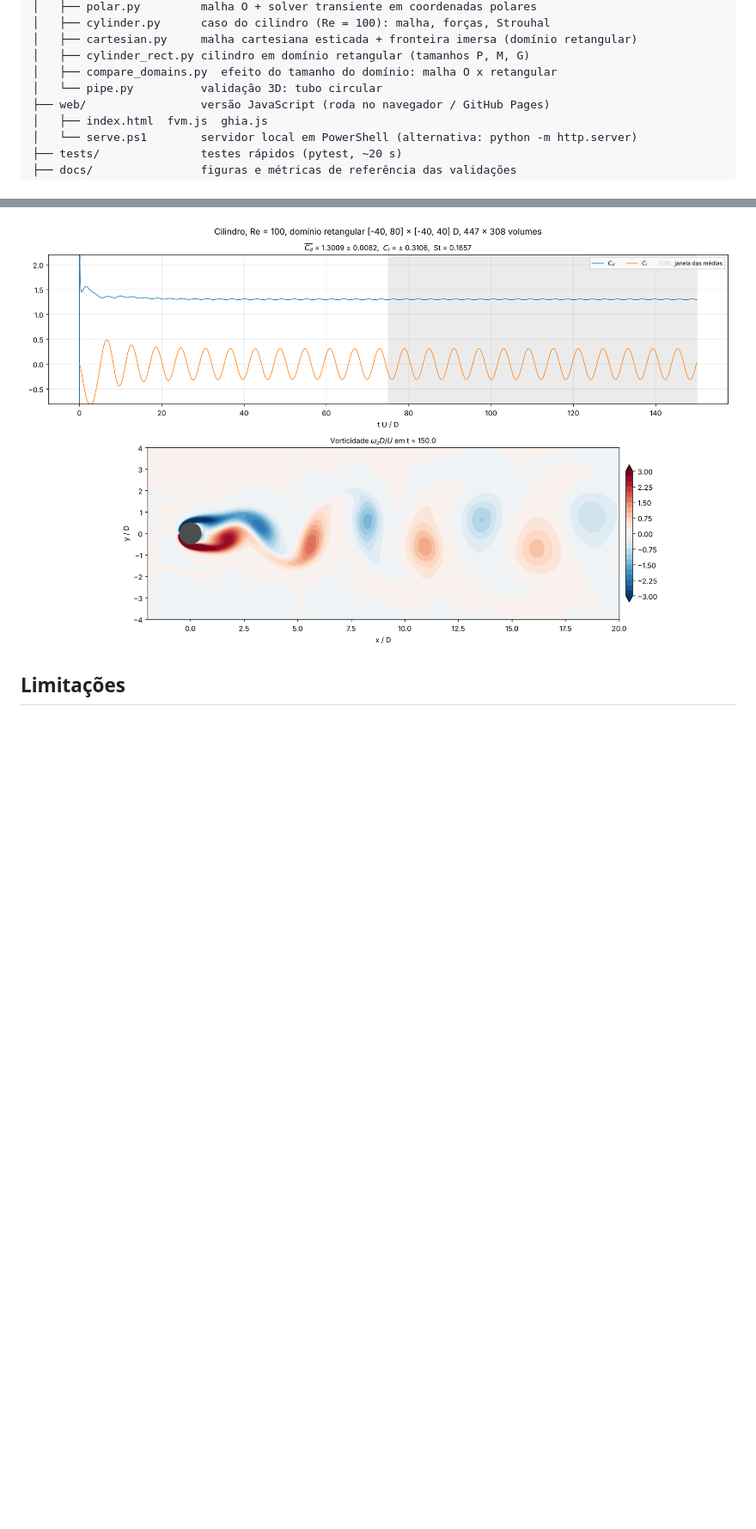
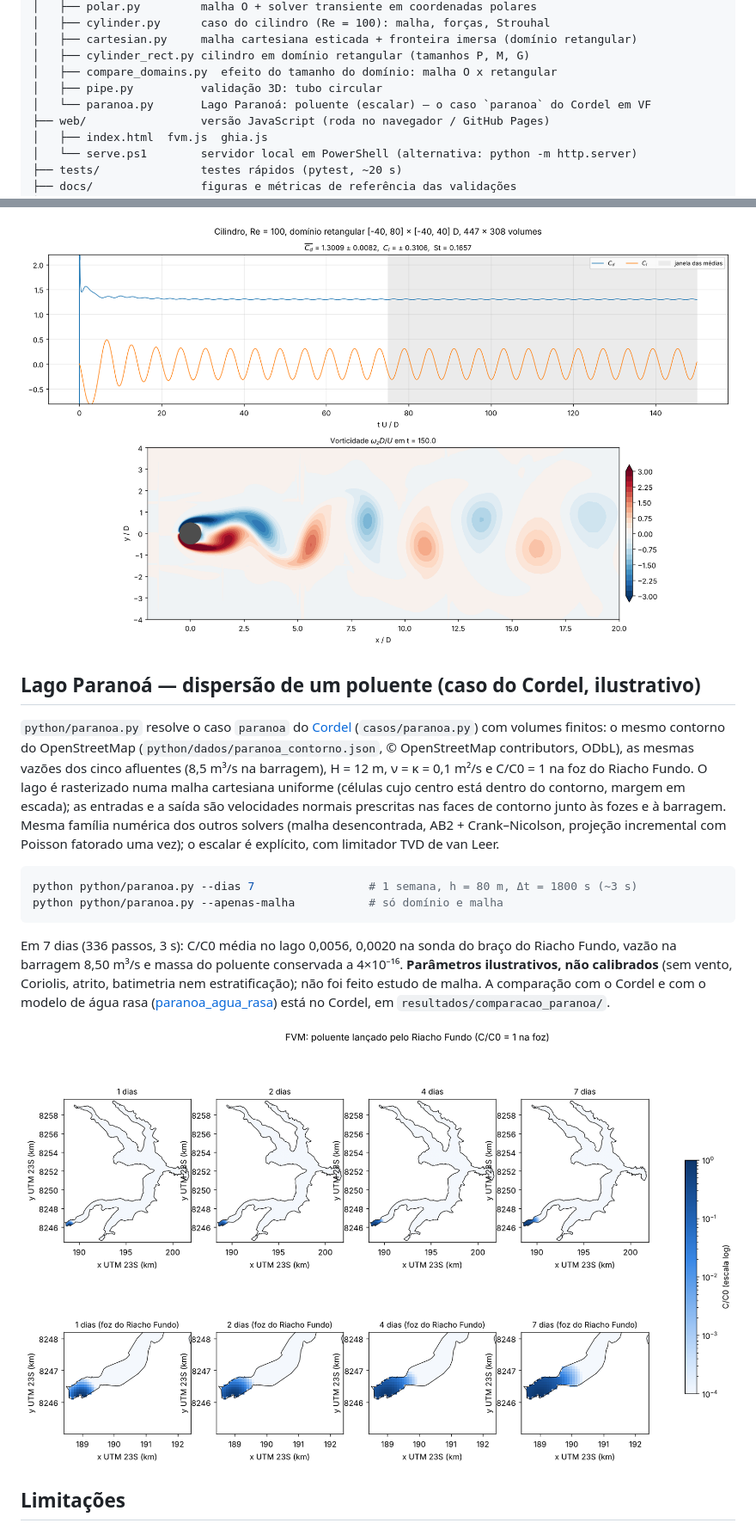
Before and after one commit to lucianonoleto79/fvm-cfd, a Markdown page: README.md, 2 parts joined by grey strips. Shown at 86% size. GitHub-like rendering; pictures changed too: results/paranoa_7d_h80/04_resultados.png (added); blank space fills up the shorter version.

````diff
--- a/README.md
+++ b/README.md
@@ -32,7 +32,8 @@ fvm-cfd/
 │   ├── cartesian.py     malha cartesiana esticada + fronteira imersa (domínio retangular)
 │   ├── cylinder_rect.py cilindro em domínio retangular (tamanhos P, M, G)
 │   ├── compare_domains.py  efeito do tamanho do domínio: malha O x retangular
-│   └── pipe.py          validação 3D: tubo circular
+│   ├── pipe.py          validação 3D: tubo circular
+│   └── paranoa.py       Lago Paranoá: poluente (escalar) — o caso `paranoa` do Cordel em VF
 ├── web/                 versão JavaScript (roda no navegador / GitHub Pages)
 │   ├── index.html  fvm.js  ghia.js
 │   └── serve.ps1        servidor local em PowerShell (alternativa: python -m http.server)
@@ -396,6 +398,34 @@ Mesmo caso (Re = 100, mesmo esquema temporal), duas abordagens:
   <img src="docs/figures/cilindro_ret_G.png" width="900" alt="Cilindro em domínio retangular">
 </p>
 
+## Lago Paranoá — dispersão de um poluente (caso do Cordel, ilustrativo)
+
+`python/paranoa.py` resolve o caso `paranoa` do
+[Cordel](https://github.com/lucianonoleto79/cordel) (`casos/paranoa.py`) com volumes finitos:
+o mesmo contorno do OpenStreetMap (`python/dados/paranoa_contorno.json`, © OpenStreetMap
+contributors, ODbL), as mesmas vazões dos cinco afluentes (8,5 m³/s na barragem), H = 12 m,
+ν = κ = 0,1 m²/s e C/C0 = 1 na foz do Riacho Fundo. O lago é rasterizado numa malha cartesiana
+uniforme (células cujo centro está dentro do contorno, margem em escada); as entradas e a saída
+são velocidades normais prescritas nas faces de contorno junto às fozes e à barragem. Mesma
+família numérica dos outros solvers (malha desencontrada, AB2 + Crank–Nicolson, projeção
+incremental com Poisson fatorado uma vez); o escalar é explícito, com limitador TVD de van Leer.
+
+```bash
+python python/paranoa.py --dias 7                 # 1 semana, h = 80 m, Δt = 1800 s (~3 s)
+python python/paranoa.py --apenas-malha           # só domínio e malha
+```
+
+Em 7 dias (336 passos, 3 s): C/C0 média no lago 0,0056, 0,0020 na sonda do braço do Riacho
+Fundo, vazão na barragem 8,50 m³/s e massa do poluente conservada a 4×10⁻¹⁶. **Parâmetros
+ilustrativos, não calibrados** (sem vento, Coriolis, atrito, batimetria nem estratificação);
+não foi feito estudo de malha. A comparação com o Cordel e com o modelo de água rasa
+([paranoa_agua_rasa](https://github.com/lucianonoleto79/paranoa_agua_rasa)) está no Cordel, em
+`resultados/comparacao_paranoa/`.
+
+<p align="center">
+  <img src="results/paranoa_7d_h80/04_resultados.png" width="900" alt="Poluente no Lago Paranoá (FVM, 7 dias)">
+</p>
+
 ## Limitações
 
 * SIMPLEC (cavidade, tubo): regime permanente, propriedades constantes, malha uniforme.
````
Also changed, not shown: other parts of README.md (+18 -17 lines), results/paranoa_7d_h80/01_dominio.png (added), results/paranoa_7d_h80/02_malha.png (added), results/paranoa_7d_h80/03_convergencia.png (added), 6 other files.
